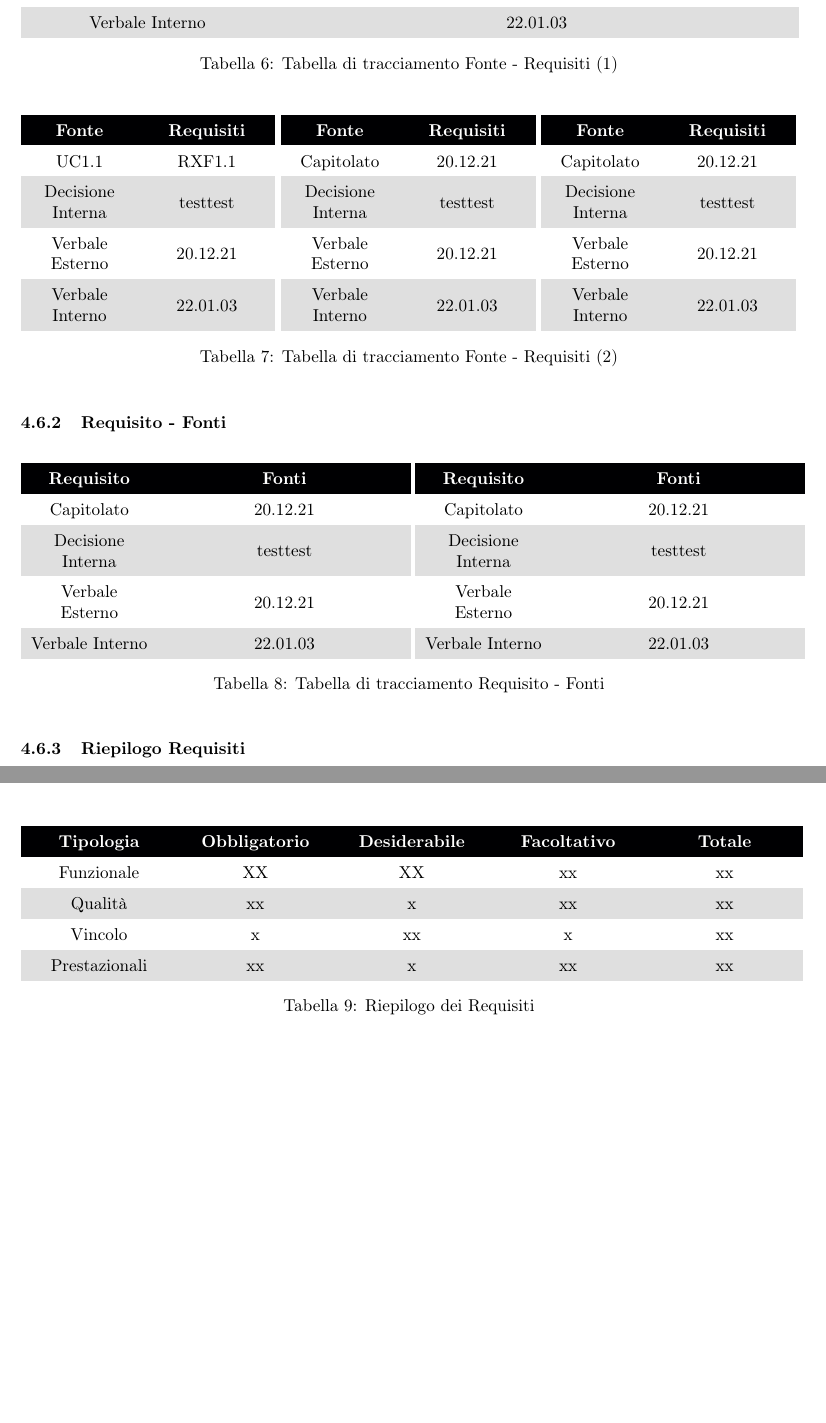
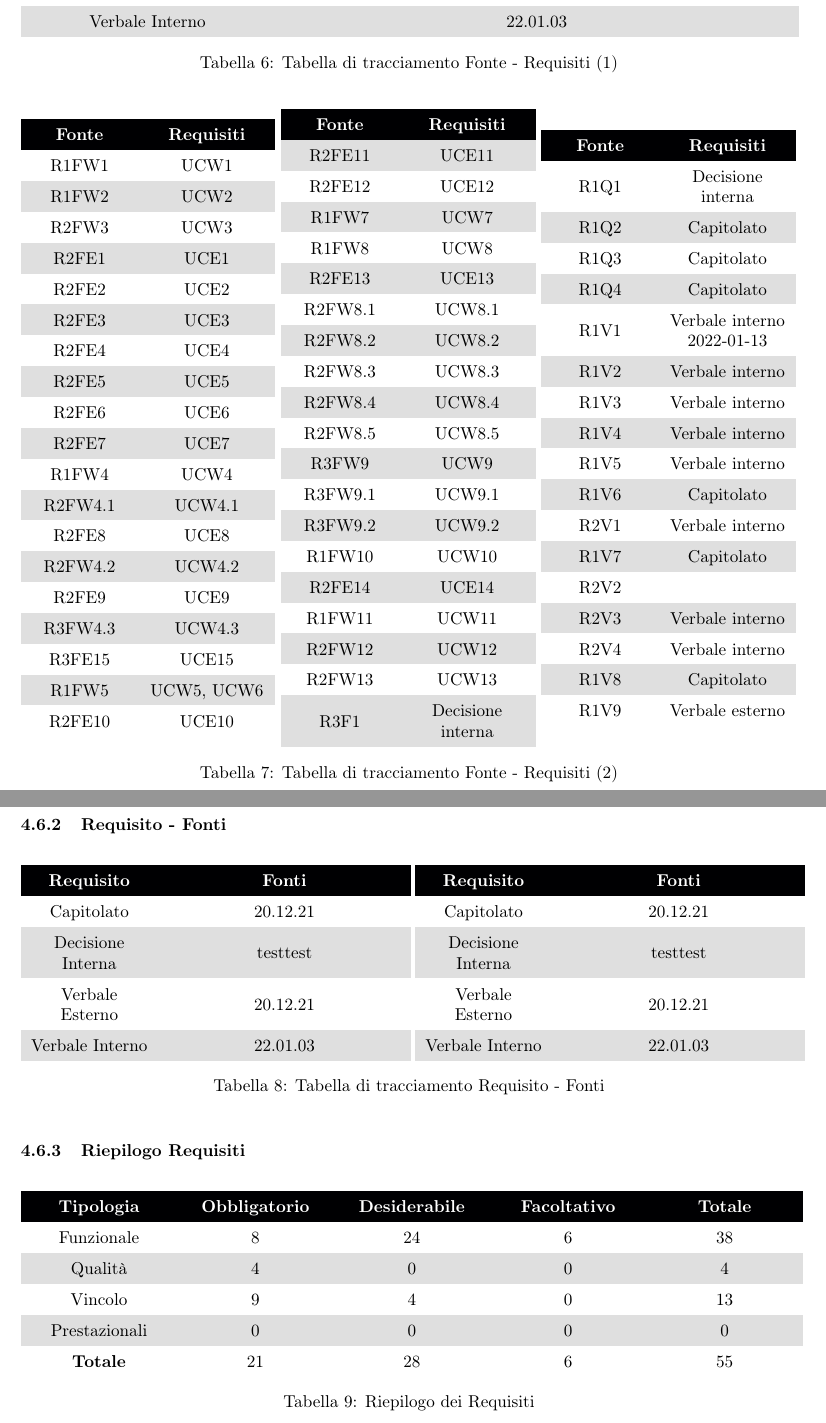
Before and after one commit to DreamTeamSWE/Documenti, a LaTeX document (AnalisiDeiRequisiti/AnalisiDeiRequisiti.tex, which reads AnalisiDeiRequisiti/Requisiti/Tracciamento.tex): two parts of pages 33 and 34 of 34, joined at a grey line, cut so that both start at the same text, the shorter picture padded with empty space. Compiled offline with pdfLaTeX.

Commit message:
Requisiti aggiornati

```diff
--- a/AnalisiDeiRequisiti/Requisiti/Tracciamento.tex
+++ b/AnalisiDeiRequisiti/Requisiti/Tracciamento.tex
@@ -30,39 +30,125 @@
 	\rowcolor{darkblue}
 	\textcolor{white}{\textbf{Fonte}} &\textcolor{white}{\textbf{Requisiti}}\\
 
-	UC1.1 & RXF1.1\\
+	R1FW1 & UCW1 \\
 
-	Decisione Interna & testtest\\
+	R1FW2 & UCW2\\
 
-	Verbale Esterno & 20.12.21\\
+	R2FW3 & UCW3\\
 
-	Verbale Interno & 22.01.03 \\
+	R2FE1 & UCE1\\
+
+ 	R2FE2 & UCE2\\
+
+	R2FE3 & UCE3\\
+
+	R2FE4 & UCE4\\
+
+	R2FE5 & UCE5 \\
+
+	R2FE6 & UCE6 \\
+
+	R2FE7 & UCE7\\
+
+	R1FW4 & UCW4 \\
+
+	R2FW4.1 & UCW4.1\\
+
+	R2FE8 & UCE8\\
+
+	R2FW4.2 & UCW4.2\\
+
+	R2FE9 & UCE9 \\
+
+	R3FW4.3 & UCW4.3\\
+
+	R3FE15 & UCE15\\
+
+	R1FW5 & UCW5, UCW6\\
+
+	R2FE10 & UCE10\\
 
 \end{tabular}
 \begin{tabular}{ m{0.125\textwidth}<{\centering}  m{0.15\textwidth}<{\centering} }
 	\rowcolor{darkblue}
 	\textcolor{white}{\textbf{Fonte}} &\textcolor{white}{\textbf{Requisiti}}\\
 
-	Capitolato & 20.12.21\\
+	R2FE11 & UCE11\\
 
-	Decisione Interna & testtest \\
+	R2FE12 & UCE12\\
 
-	Verbale Esterno & 20.12.21\\
+	R1FW7 & UCW7\\
 
-	Verbale Interno & 22.01.03 \\
+	R1FW8 & UCW8\\
+
+	R2FE13 & UCE13\\
+
+	R2FW8.1 & UCW8.1\\
+
+	R2FW8.2 & UCW8.2\\
+
+	R2FW8.3 & UCW8.3\\
+
+	R2FW8.4 & UCW8.4\\
+
+	R2FW8.5 & UCW8.5\\
+
+	R3FW9 & UCW9\\
+
+	R3FW9.1 & UCW9.1\\
+
+	R3FW9.2 & UCW9.2\\
+
+	R1FW10 & UCW10 \\
+
+	R2FE14 & UCE14\\
+
+	R1FW11 & UCW11\\
+
+	R2FW12 & UCW12\\
+
+	R2FW13 & UCW13\\
+
+	R3F1 & \Di \\
 
 \end{tabular}
 \begin{tabular}{ m{0.125\textwidth}<{\centering}  m{0.15\textwidth}<{\centering} }
 	\rowcolor{darkblue}
 	\textcolor{white}{\textbf{Fonte}} &\textcolor{white}{\textbf{Requisiti}}\\
 
-	Capitolato & 20.12.21\\
+	R1Q1 & \Di \\
 
-	Decisione Interna & testtest \\
+	R1Q2 & \Ca \\
 
-	Verbale Esterno & 20.12.21\\
+	R1Q3 & \Ca \\
 
-	Verbale Interno & 22.01.03 \\
+	R1Q4 &  \Ca \\
+
+R1V1 & Verbale interno 2022-01-13 \\
+
+	R1V2 &  \Vi \\
+
+	R1V3 & \Vi \\
+
+	R1V4 & \Vi \\
+
+	R1V5 & \Vi \\
+
+	R1V6 & \Ca \\
+
+	R2V1 & \Vi \\
+
+	R1V7 & \Ca \\
+
+	R2V2 & \\
+
+	R2V3 & \Vi \\
+
+	R2V4 & \Vi \\
+
+	R1V8 & \Ca \\
+
+	R1V9 & \Ve \\
 
 \end{tabular}
 \caption{Tabella di tracciamento Fonte - Requisiti (2)}
@@ -109,11 +195,12 @@
 \renewcommand{\arraystretch}{1.5}
 \begin{tabular}{ m{0.175\textwidth}<{\centering}  m{0.175\textwidth}<{\centering}  m{0.175\textwidth}<{\centering}  m{0.175\textwidth}<{\centering}  m{0.175\textwidth}<{\centering} }
 	\rowcolor{darkblue}
-	\textcolor{white}{\textbf{Tipologia}} &\textcolor{white}{\textbf{Obbligatorio}}& \textcolor{white}{\textbf{Desiderabile}} & \textcolor{white}{\textbf{Facoltativo}}&\textcolor{white}{\textbf{Totale}}\\
-	Funzionale & XX & XX & xx & xx\\
-	Qualità & xx & x & xx & xx\\
-	Vincolo & x & xx & x & xx\\
-	Prestazionali & xx & x & xx & xx\\
+	\textcolor{white}{\textbf{Tipologia}} &\textcolor{white}{\textbf{\Ob}}& \textcolor{white}{\textbf{\De}} & \textcolor{white}{\textbf{\Fa}}&\textcolor{white}{\textbf{Totale}}\\
+	Funzionale & 8 & 24 & 6 & 38\\
+	Qualità & 4 & 0 & 0 & 4 \\
+	Vincolo & 9 & 4 & 0 & 13 \\
+	Prestazionali & 0 & 0 & 0 & 0\\
+	\textbf{Totale} & 21 & 	28 & 6 & 55
 \end{tabular}
 \caption{Riepilogo dei Requisiti}
 \end{table}
```
Also changed, not shown: AnalisiDeiRequisiti/Requisiti/Vincolo.tex (+0 -2 lines).
